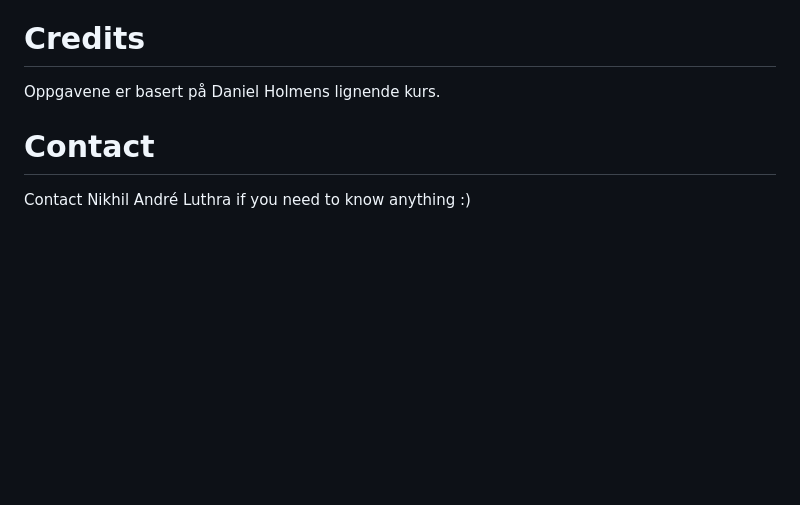
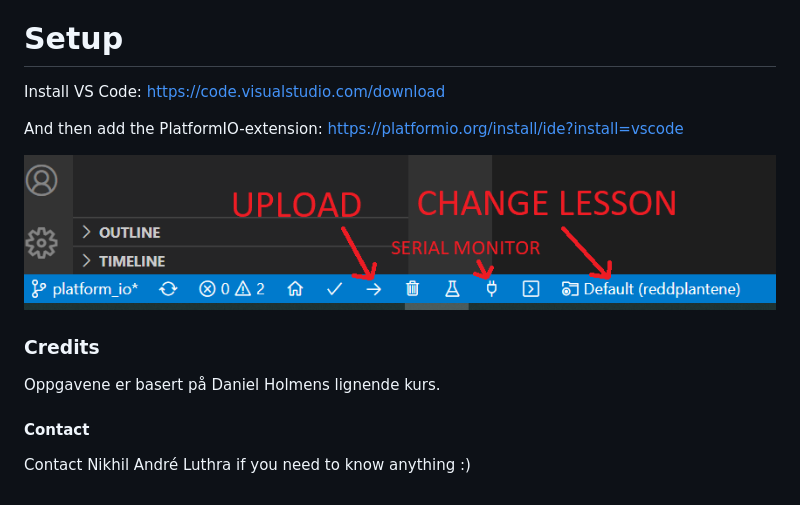
Before and after one commit to 9khil/reddplantene, a Markdown page: README.md, the part around the change. Rendered like a GitHub page; pictures changed too: hints/vscodehint.png (added); blank space fills up the shorter version.

Commit message:
added image to readme

```diff
--- a/README.md
+++ b/README.md
@@ -18,10 +18,17 @@ Hvis du har moistboard v1.x må du bruke koden fra release v1.0. Koden i masterb
 - USB-kabel
 - Div.
 
-# Credits
+# Setup
+
+Install VS Code: https://code.visualstudio.com/download
+
+And then add the PlatformIO-extension: https://platformio.org/install/ide?install=vscode
+
+![change lesson before upload](hints/vscodehint.png?raw=true)
+
+### Credits
 
 Oppgavene er basert på Daniel Holmens lignende kurs.
 
-# Contact
-
+#### Contact
 Contact Nikhil André Luthra if you need to know anything :)
```
